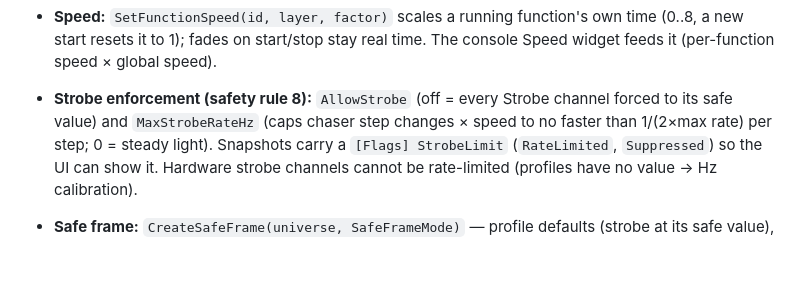
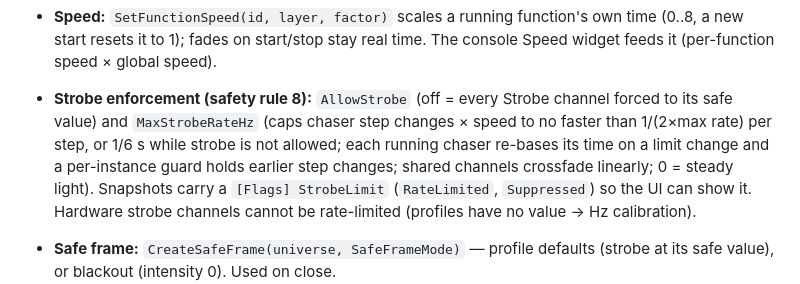
Before and after one commit to apsolution001/dmx_pro, a Markdown page: docs/architecture.md, the part around the change. Drawn GitHub-style; blank space fills up the shorter version.

```diff
--- a/docs/architecture.md
+++ b/docs/architecture.md
@@ -114,7 +114,7 @@ Details (`src/DmxPro.Engine/DmxEngine.cs`, `Runtime/`):
 - **Speed:** `SetFunctionSpeed(id, layer, factor)` scales a running function's own time (0..8, a new start resets it
   to 1); fades on start/stop stay real time. The console Speed widget feeds it (per-function speed × global speed).
 - **Strobe enforcement (safety rule 8):** `AllowStrobe` (off = every Strobe channel forced to its safe value) and
-  `MaxStrobeRateHz` (caps chaser step changes × speed to no faster than 1/(2×max rate) per step; 0 = steady light). Snapshots carry a `[Flags] StrobeLimit`
+  `MaxStrobeRateHz` (caps chaser step changes × speed to no faster than 1/(2×max rate) per step, or 1/6 s while strobe is not allowed; each running chaser re-bases its time on a limit change and a per-instance guard holds earlier step changes; shared channels crossfade linearly; 0 = steady light). Snapshots carry a `[Flags] StrobeLimit`
   (`RateLimited`, `Suppressed`) so the UI can show it. Hardware strobe channels cannot be rate-limited (profiles have no
   value → Hz calibration).
 - **Safe frame:** `CreateSafeFrame(universe, SafeFrameMode)` — profile defaults (strobe at its safe value), or
```
Also changed, not shown: docs/spec/product-requirements.md (+1 -0 lines).
